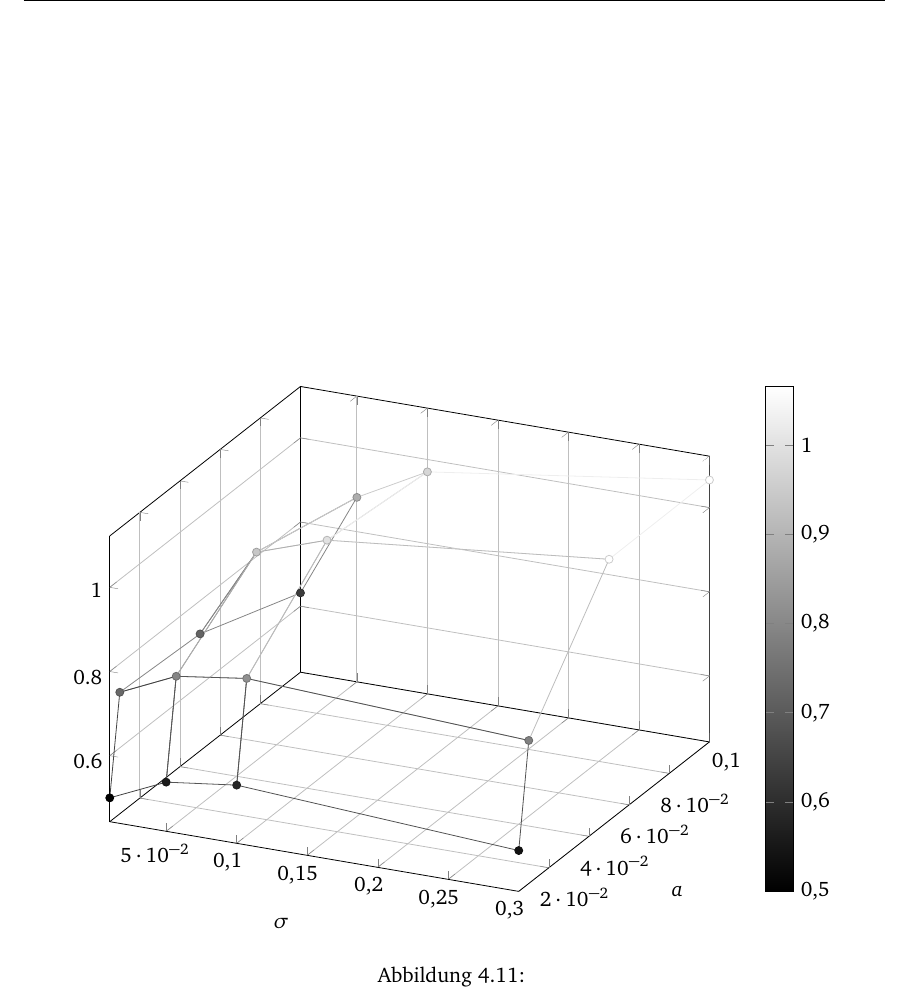
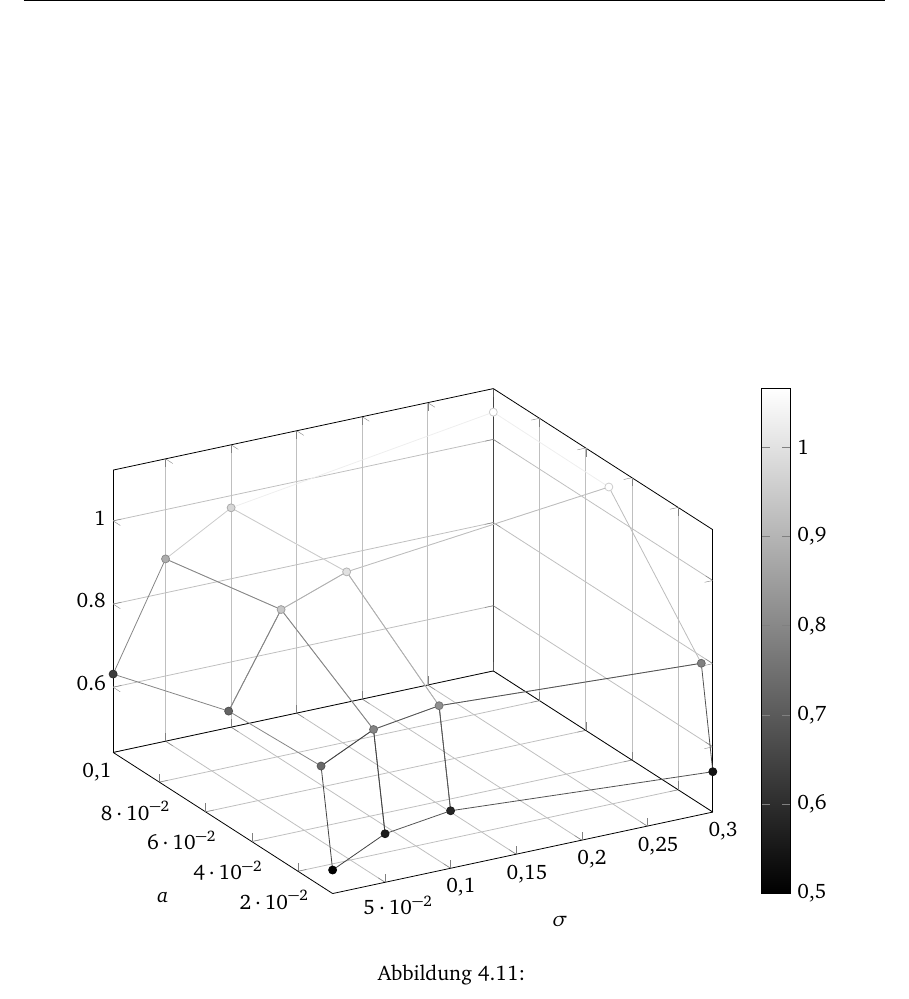
Before and after one commit to martin-ueding/physik590, a LaTeX book (Text/Bachelorarbeit.tex, which reads Text/50-Text.tex): part of page 26 of 27, cut so that both start at the same text. Compiled offline with pdfLaTeX; an older LaTeX class or package is replaced by its successor; TikZ figures are drawn from their code, not taken from saved files.

Commit message:
Drehe 3D Plot

```diff
--- a/Text/50-Text.tex
+++ b/Text/50-Text.tex
@@ -1121,6 +1121,7 @@ Aufenthaltswahrscheinlichkeit.
                 colormap/blackwhite,
                 colorbar,
                 grid=major,
+                view={-30}{30},
             ]
             \addplot3[
                 mesh,
```
